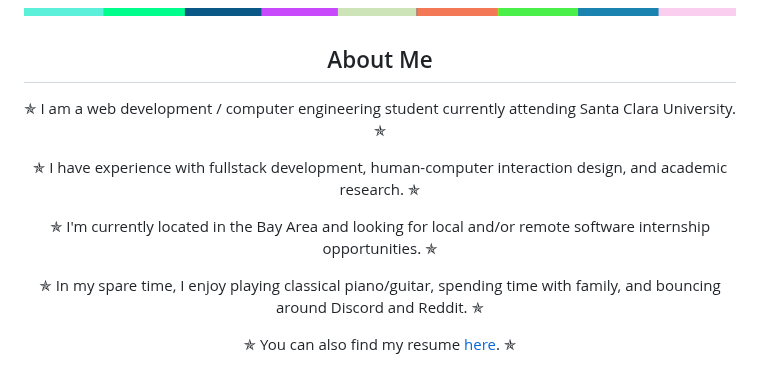
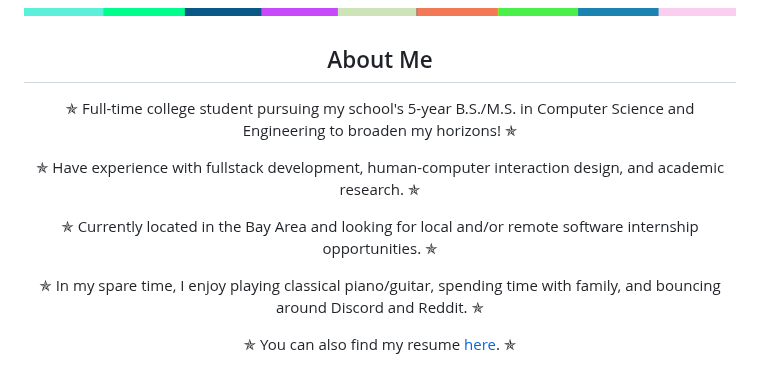
Before and after one commit to JAVAB3ANS/javab3ans, a Markdown page: README.md, the part around the change. Rendered like a GitHub page.

```diff
--- a/README.md
+++ b/README.md
@@ -34,9 +34,9 @@
 <div id="about" align="center">
   <h2>About Me</h2>
   <div id="list">
-     <p>✯ I am a web development / computer engineering student currently attending Santa Clara University. ✯</p>
-     <p>✯ I have experience with fullstack development, human-computer interaction design, and academic research. ✯</p>
-     <p>✯ I'm currently located in the Bay Area and looking for local and/or remote software internship opportunities. ✯</p>
+     <p>✯ Full-time college student pursuing my school's 5-year B.S./M.S. in Computer Science and Engineering to broaden my horizons! ✯
+     <p>✯ Have experience with fullstack development, human-computer interaction design, and academic research. ✯</p>
+     <p>✯ Currently located in the Bay Area and looking for local and/or remote software internship opportunities. ✯</p>
      <p>✯ In my spare time, I enjoy playing classical piano/guitar, spending time with family, and bouncing around Discord and Reddit. ✯</p>
      <p>✯ You can also find my resume
       <a href="https://javab3ans.github.io/portfolio/jason-vu-resume.pdf">here</a>. ✯
```
